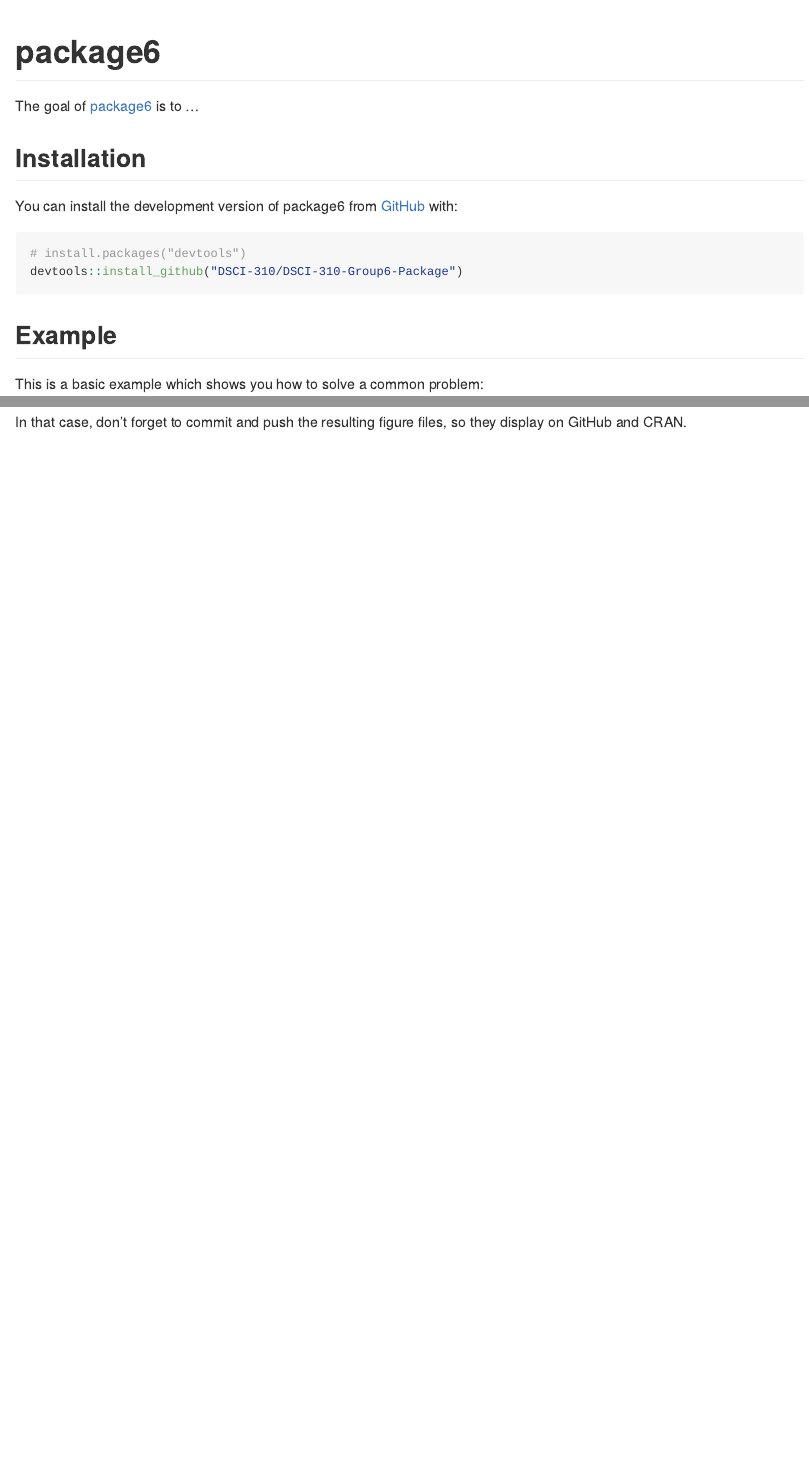
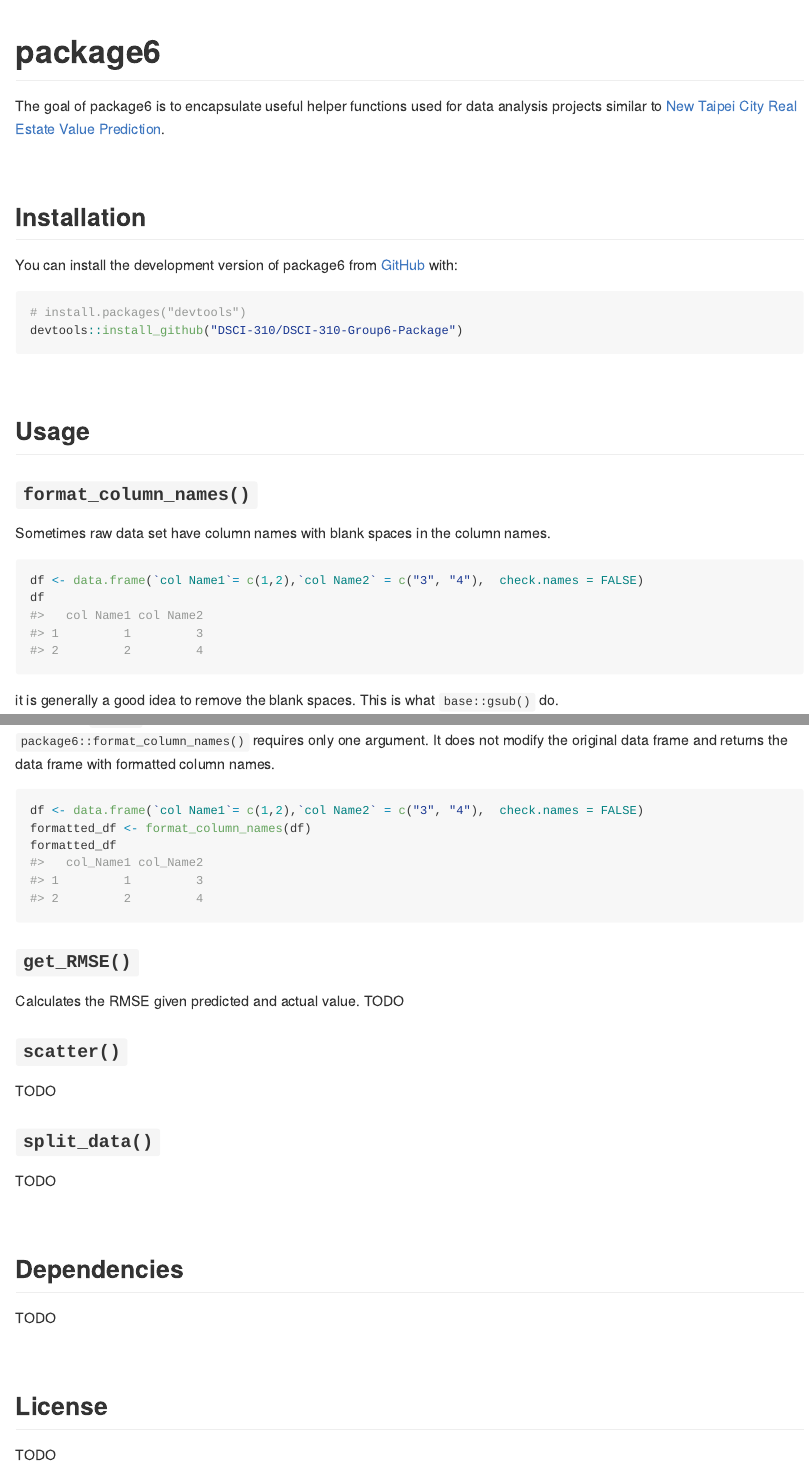
Before and after one commit to DSCI-310/DSCI-310-Group-6-Package, an R Markdown document (README.Rmd): the page in a window 1100 px wide, from its top, and a second part further down, joined at a grey line. The pictures show the output file README.md that the author committed with the source, drawn offline in the style of GitHub; badge pictures from the web are left out.

Commit message:
updated format_column_names

````diff
--- a/README.Rmd
+++ b/README.Rmd
@@ -19,7 +19,9 @@ knitr::opts_chunk$set(
 [![R-CMD-check](https://github.com/DSCI-310/DSCI-310-Group-6-Package/workflows/R-CMD-check/badge.svg)](https://github.com/DSCI-310/DSCI-310-Group-6-Package/actions)
 <!-- badges: end -->
 
-The goal of package6 is to ...
+The goal of package6 is to encapsulate useful helper functions used for data analysis projects similar to [New Taipei City Real Estate Value Prediction](https://github.com/DSCI-310/DSCI-310-Group-6).
+
+<br/>
 
 ## Installation
 
@@ -29,7 +31,8 @@ You can install the development version of package6 from [GitHub](https://github
 # install.packages("devtools")
 devtools::install_github("DSCI-310/DSCI-310-Group6-Package")
 ```
+<br/>
 
-## Example
+## Usage
 
-This is a basic example which shows you how to solve a common problem:
+```{r setup, include=FALSE}
@@ -40,2 +40,7 @@ library(package6)
 ```
 
+### `format_column_names()`
+Sometimes raw data set have column names with blank spaces in the column names.
+```{r}
+df <- data.frame(`col Name1`= c(1,2),`col Name2` = c("3", "4"),  check.names = FALSE)
+df
@@ -46,4 +47,4 @@ summary(cars)
 ```
 
-You'll still need to render `README.Rmd` regularly, to keep `README.md` up-to-date. `devtools::build_readme()` is handy for this. You could also use GitHub Actions to re-render `README.Rmd` every time you push. An example workflow can be found here: <https://github.com/r-lib/actions/tree/v1/examples>.
+it is generally a good idea to remove the blank spaces. This is what `base::gsub()` do.
 
@@ -54,3 +54,29 @@ plot(pressure)
 ```
 
-In that case, don't forget to commit and push the resulting figure files, so they display on GitHub and CRAN.
+Notice how `gsub()` requires three arguments and modifies the original data frame.Also the return value is not a data frame. `package6::format_column_names()` requires only one argument. It does not modify the original data frame and returns the data frame with formatted column names.
+
+``` {r}
+df <- data.frame(`col Name1`= c(1,2),`col Name2` = c("3", "4"),  check.names = FALSE)
+formatted_df <- format_column_names(df)
+formatted_df
+```
+
+### `get_RMSE()`
+Calculates the RMSE given predicted and actual value.
+TODO
+
+### `scatter()`
+TODO
+
+### `split_data()`
+TODO
+
+<br/>
+
+## Dependencies
+TODO
+
+<br/>
+
+## License
+TODO
````
Also changed, not shown: README.md, README.Rmd (14 more changed lines).
